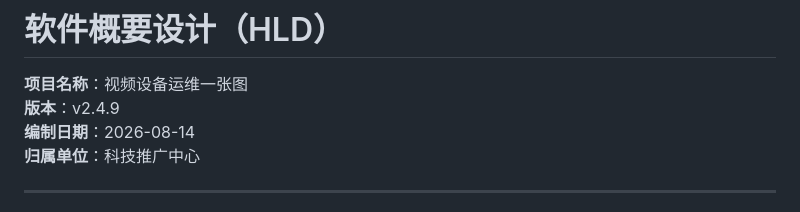
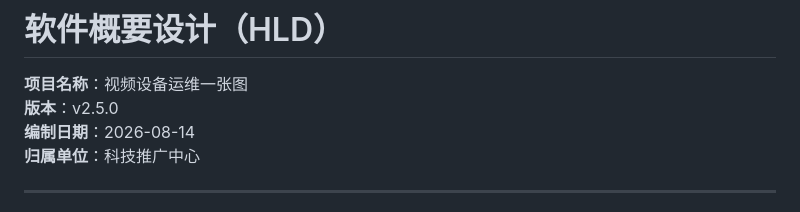
Before and after one commit to g101400/shipin-public-4060, a Markdown page: docs/软件概要设计.md, the part around the change. Drawn GitHub-style.

```diff
--- a/docs/软件概要设计.md
+++ b/docs/软件概要设计.md
@@ -1,7 +1,7 @@
 # 软件概要设计（HLD）
 
 **项目名称**：视频设备运维一张图
-**版本**：v2.4.9
+**版本**：v2.5.0
 **编制日期**：2026-08-14
 **归属单位**：科技推广中心
 
```
